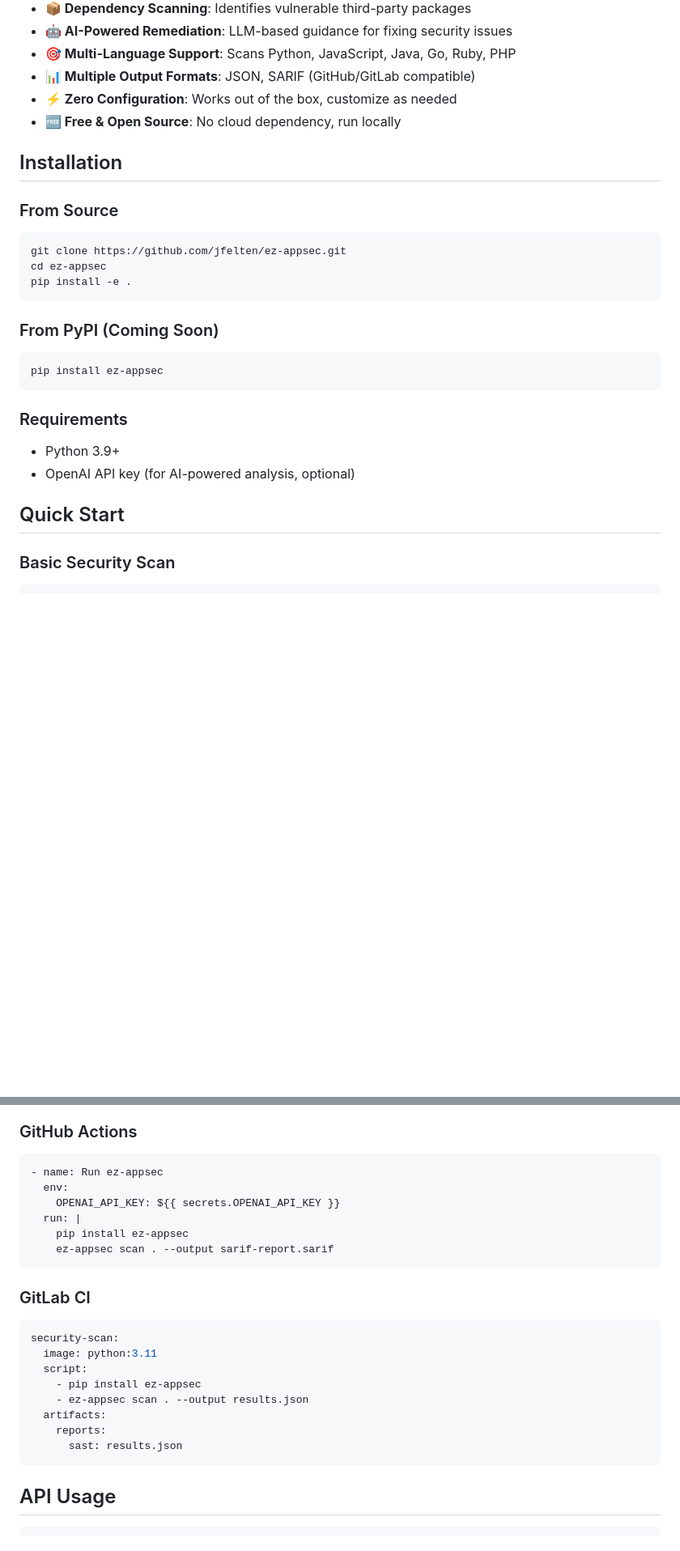
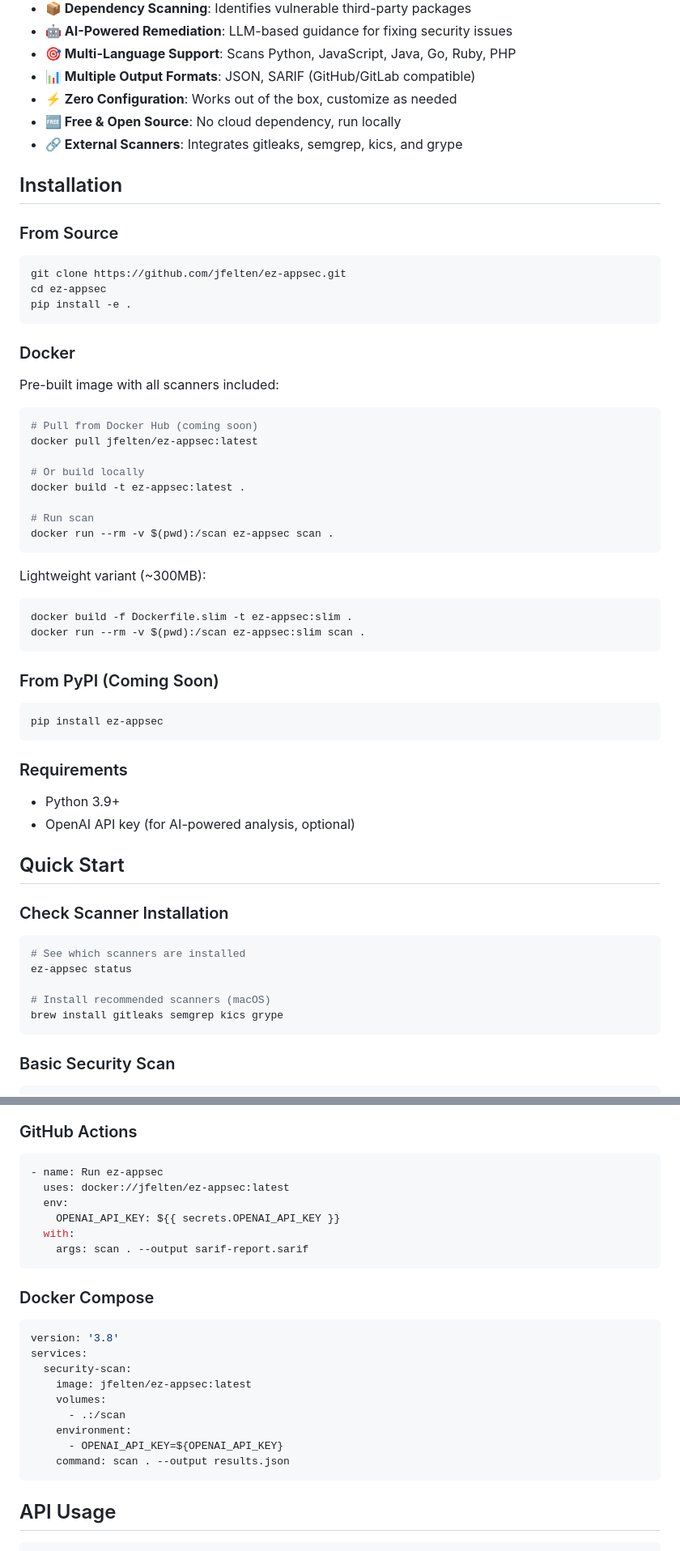
Before and after one commit to ez-appsec/ez-appsec, a Markdown page: README.md, 2 parts joined by grey strips. Shown at 81% size. Drawn GitHub-style; blank space fills up the shorter version.

Commit message:
Update README with Docker and CI/CD integration instructions

````diff
--- a/README.md
+++ b/README.md
@@ -16,6 +16,7 @@
 - **📊 Multiple Output Formats**: JSON, SARIF (GitHub/GitLab compatible)
 - **⚡ Zero Configuration**: Works out of the box, customize as needed
 - **🆓 Free & Open Source**: No cloud dependency, run locally
+- **🔗 External Scanners**: Integrates gitleaks, semgrep, kics, and grype
 
 ## Installation
 
@@ -25,6 +26,27 @@
 git clone https://github.com/jfelten/ez-appsec.git
 cd ez-appsec
 pip install -e .
+```
+
+### Docker
+
+Pre-built image with all scanners included:
+
+```bash
+# Pull from Docker Hub (coming soon)
+docker pull jfelten/ez-appsec:latest
+
+# Or build locally
+docker build -t ez-appsec:latest .
+
+# Run scan
+docker run --rm -v $(pwd):/scan ez-appsec scan .
+```
+
+Lightweight variant (~300MB):
+```bash
+docker build -f Dockerfile.slim -t ez-appsec:slim .
+docker run --rm -v $(pwd):/scan ez-appsec:slim scan .
 ```
 
 ### From PyPI (Coming Soon)
@@ -39,6 +61,16 @@ pip install ez-appsec
 - OpenAI API key (for AI-powered analysis, optional)
 
 ## Quick Start
+
+### Check Scanner Installation
+
+```bash
+# See which scanners are installed
+ez-appsec status
+
+# Install recommended scanners (macOS)
+brew install gitleaks semgrep kics grype
+```
 
 ### Basic Security Scan
 
@@ -162,24 +217,25 @@ Top Issues:
 
 ```yaml
 - name: Run ez-appsec
+  uses: docker://jfelten/ez-appsec:latest
   env:
     OPENAI_API_KEY: ${{ secrets.OPENAI_API_KEY }}
-  run: |
-    pip install ez-appsec
-    ez-appsec scan . --output sarif-report.sarif
+  with:
+    args: scan . --output sarif-report.sarif
 ```
 
-### GitLab CI
+### Docker Compose
 
 ```yaml
-security-scan:
-  image: python:3.11
-  script:
-    - pip install ez-appsec
-    - ez-appsec scan . --output results.json
-  artifacts:
-    reports:
-      sast: results.json
+version: '3.8'
+services:
+  security-scan:
+    image: jfelten/ez-appsec:latest
+    volumes:
+      - .:/scan
+    environment:
+      - OPENAI_API_KEY=${OPENAI_API_KEY}
+    command: scan . --output results.json
 ```
 
 ## API Usage
````
Also changed, not shown: other parts of README.md (+26 -3 lines).
